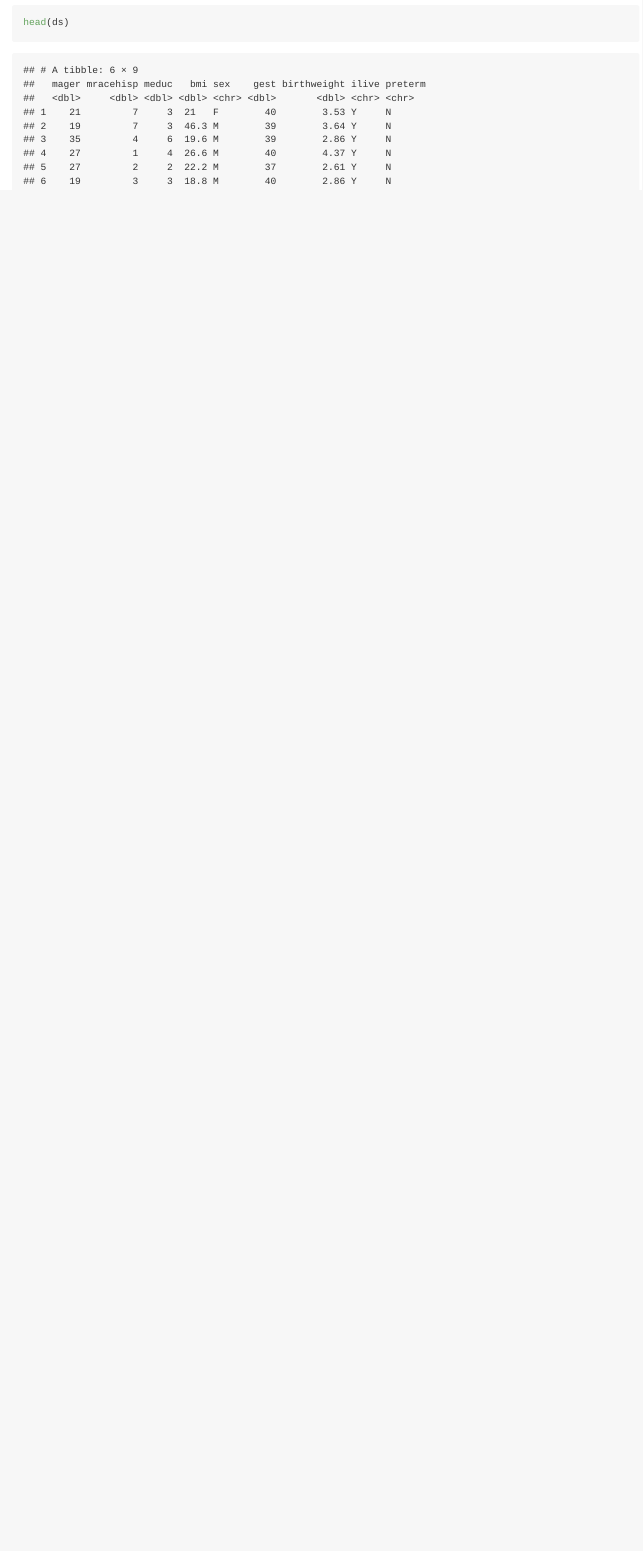
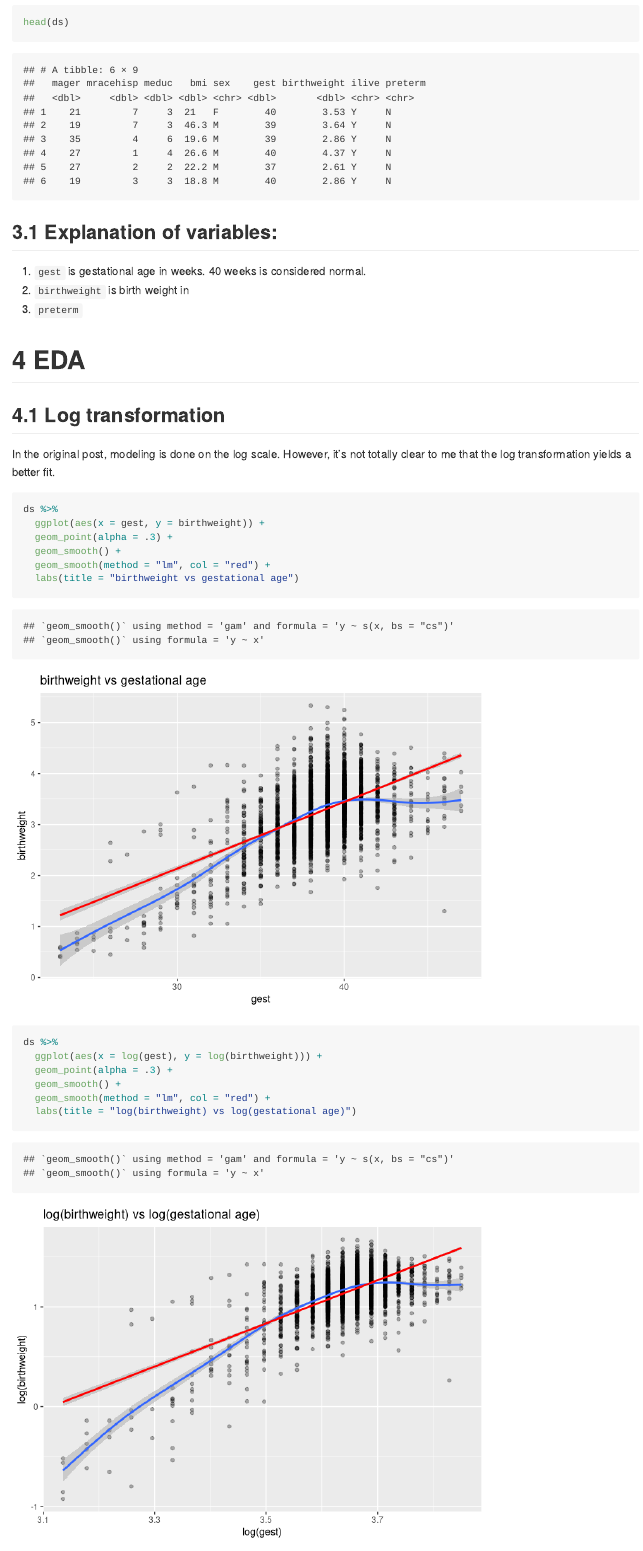
Before and after one commit to nayefahmad/bayesian-stats-notes, an R Markdown document (src/2022-02-21_visualizing-the-bayesian-workflow.Rmd): the page in a window 1100 px wide, from 2020 px down before the commit and from 2820 px down after it, so that both start at the same text. Rendered offline with R 4.5, knitr and Pandoc, with nearby package versions.

Commit message:
Initial EDA and modeling choices

````diff
--- a/src/2022-02-21_visualizing-the-bayesian-workflow.Rmd
+++ b/src/2022-02-21_visualizing-the-bayesian-workflow.Rmd
@@ -49,2 +51,34 @@ str(ds)
 head(ds)
 ```
+
+## Explanation of variables:
+
+1. `gest` is gestational age in weeks. 40 weeks is considered normal.
+1. `birthweight` is birth weight in
+1. `preterm`
+
+
+# EDA
+
+## Log transformation
+
+In the original post, modeling is done on the log scale. However, it's not totally clear to me that the log transformation yields a better fit.
+
+```{r}
+ds %>%
+  ggplot(aes(x = gest, y = birthweight)) +
+  geom_point(alpha = .3) +
+  geom_smooth() +
+  geom_smooth(method = "lm", col = "red") +
+  labs(title = "birthweight vs gestational age")
+
+
+```
+
+```{r}
+ds %>%
+  ggplot(aes(x = log(gest), y = log(birthweight))) +
+  geom_point(alpha = .3) +
+  geom_smooth() +
+  geom_smooth(method = "lm", col = "red") +
+  labs(title = "log(birthweight) vs log(gestational age)")
````
Also changed, not shown: src/2022-02-21_visualizing-the-bayesian-workflow.md (added), src/2022-02-21_visualizing-the-bayesian-workflow_files/figure-gfm/unnamed-chunk-3-1.png (added), src/2022-02-21_visualizing-the-bayesian-workflow_files/figure-gfm/unnamed-chunk-4-1.png (added), src/2022-02-21_visualizing-the-bayesian-workflow_files/figure-gfm/unnamed-chunk-5-1.png (added), src/2022-02-21_visualizing-the-bayesian-workflow.Rmd (11 more changed lines).
